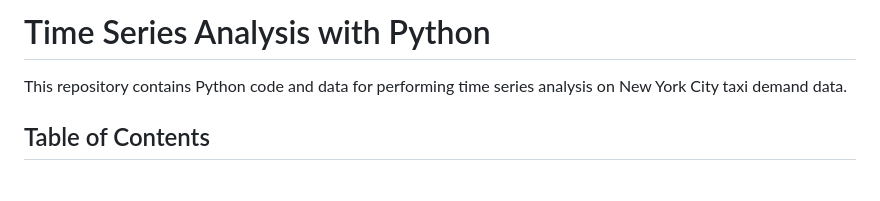
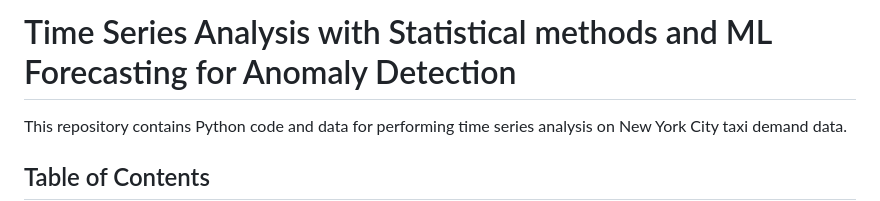
Before and after one commit to Ramesh-Arvind/Time_Series_Analysis, a Markdown page: README.md, the part around the change. Drawn GitHub-style; blank space fills up the shorter version.

```diff
--- a/README.md
+++ b/README.md
@@ -1,4 +1,4 @@
-# Time Series Analysis with Python
+# Time Series Analysis with Statistical methods and ML Forecasting for Anomaly Detection
 
 This repository contains Python code and data for performing time series analysis on New York City taxi demand data.
 
```
